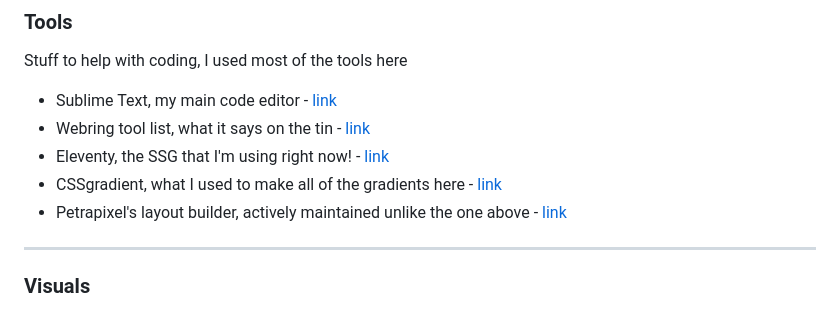
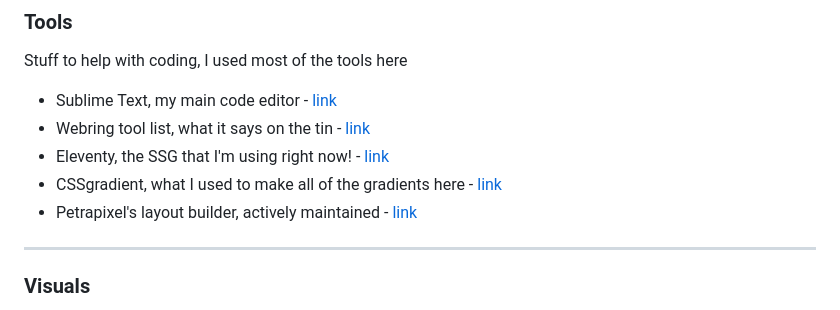
Before and after one commit to mechagic/mechagic.github.io, a Markdown page: src/resources.md, the part around the change. GitHub-like rendering.

```diff
--- a/src/resources.md
+++ b/src/resources.md
@@ -32,7 +32,7 @@ Stuff to help with coding, I used most of the tools here
 - Webring tool list, what it says on the tin - [link](https://brisray.com/web/webring-tech.htm)
 - Eleventy, the SSG that I'm using right now! - [link](https://www.11ty.dev/)
 - CSSgradient, what I used to make all of the gradients here - [link](https://cssgradient.io)
-- Petrapixel's layout builder, actively maintained unlike the one above - [link](https://petrapixel.neocities.org/coding/layout-generator)
+- Petrapixel's layout builder, actively maintained - [link](https://petrapixel.neocities.org/coding/layout-generator)
 
 ---
 
```
